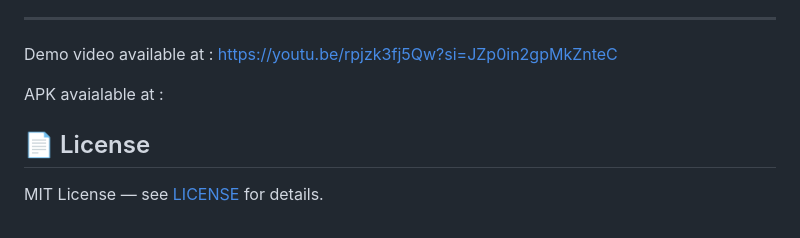
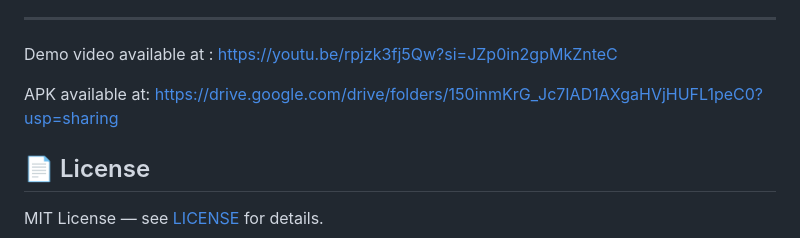
Before and after one commit to Poutrivet/Poultrivet, a Markdown page: README.md, the part around the change. Rendered like a GitHub page.

Commit message:
Fix typo in APK availability section of README

```diff
--- a/README.md
+++ b/README.md
@@ -242,7 +242,7 @@ _Yiga Marvin Isaac_ - **Machine Learning Lead**
 ---
   Demo video available at :  https://youtu.be/rpjzk3fj5Qw?si=JZp0in2gpMkZnteC
 
-  APK avaialable at :
+  APK available at: https://drive.google.com/drive/folders/150inmKrG_Jc7IAD1AXgaHVjHUFL1peC0?usp=sharing
 
 ## 📄 License
 
```
